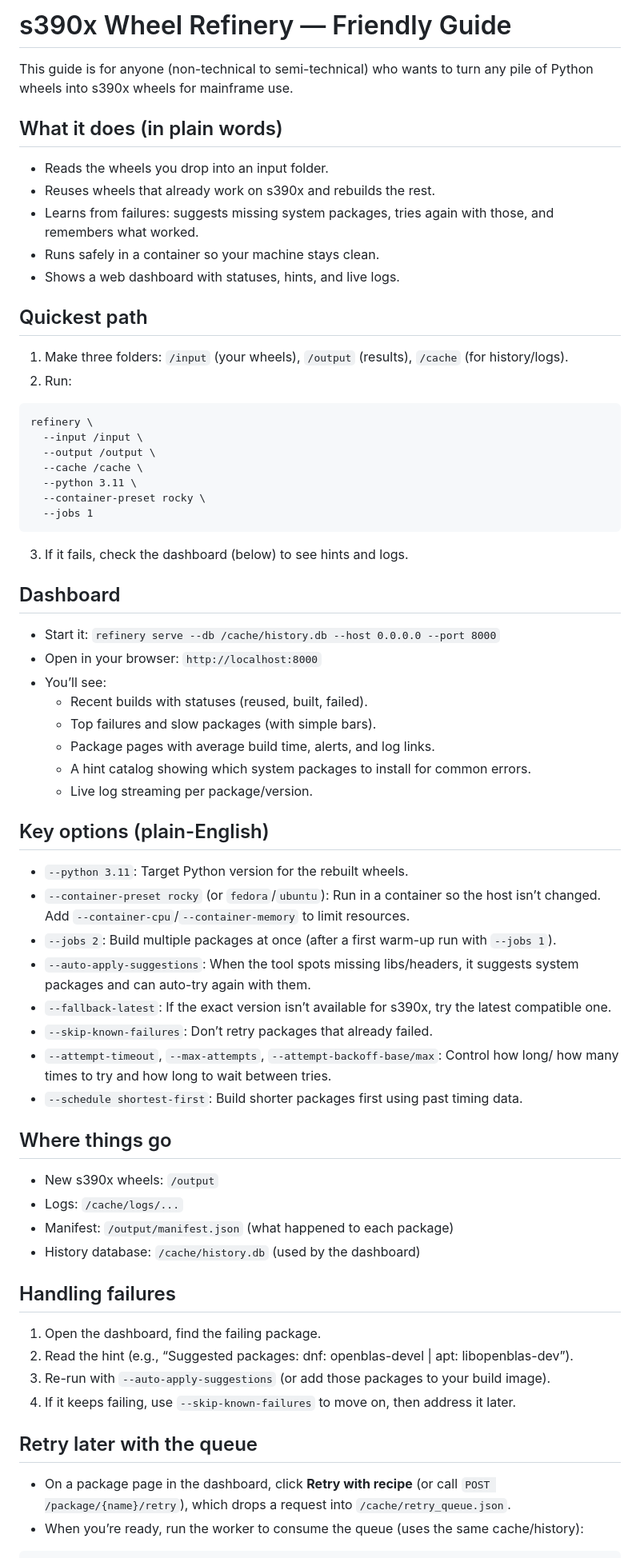
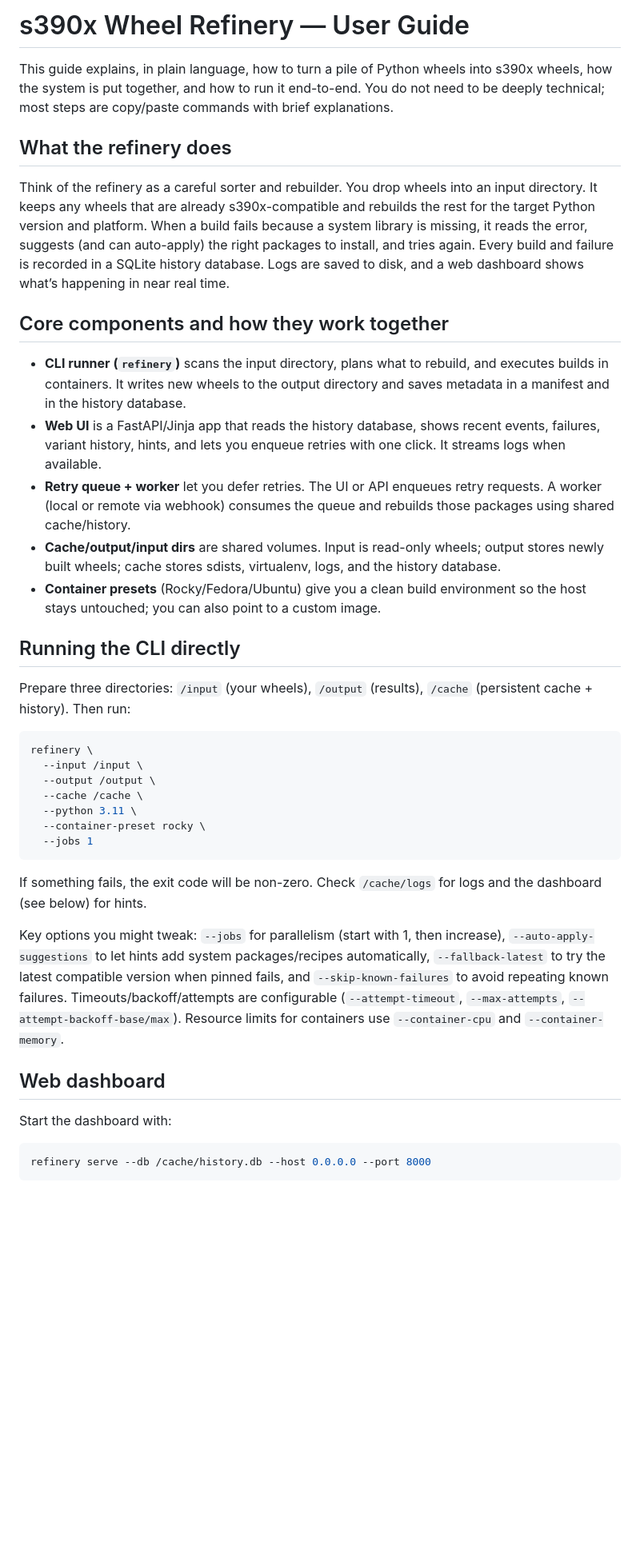
Before and after one commit to k8ika0s/s390x-wheel-refinery, a Markdown page: docs/user-guide.md, the part around the change printed below. Shown: that part at 80% size. Drawn GitHub-style; blank space fills up the shorter version.

Commit message:
Rewrite user guide with narrative walkthrough

````diff
--- a/docs/user-guide.md
+++ b/docs/user-guide.md
@@ -1,18 +1,24 @@
-# s390x Wheel Refinery — Friendly Guide
+# s390x Wheel Refinery — User Guide
 
-This guide is for anyone (non-technical to semi-technical) who wants to turn any pile of Python wheels into s390x wheels for mainframe use.
+This guide explains, in plain language, how to turn a pile of Python wheels into s390x wheels, how the system is put together, and how to run it end-to-end. You do not need to be deeply technical; most steps are copy/paste commands with brief explanations.
 
-## What it does (in plain words)
-- Reads the wheels you drop into an input folder.
-- Reuses wheels that already work on s390x and rebuilds the rest.
-- Learns from failures: suggests missing system packages, tries again with those, and remembers what worked.
-- Runs safely in a container so your machine stays clean.
-- Shows a web dashboard with statuses, hints, and live logs.
+## What the refinery does
 
-## Quickest path
-1) Make three folders: `/input` (your wheels), `/output` (results), `/cache` (for history/logs).
-2) Run:
-```
+Think of the refinery as a careful sorter and rebuilder. You drop wheels into an input directory. It keeps any wheels that are already s390x-compatible and rebuilds the rest for the target Python version and platform. When a build fails because a system library is missing, it reads the error, suggests (and can auto-apply) the right packages to install, and tries again. Every build and failure is recorded in a SQLite history database. Logs are saved to disk, and a web dashboard shows what’s happening in near real time.
+
+## Core components and how they work together
+
+- **CLI runner (`refinery`)** scans the input directory, plans what to rebuild, and executes builds in containers. It writes new wheels to the output directory and saves metadata in a manifest and in the history database.
+- **Web UI** is a FastAPI/Jinja app that reads the history database, shows recent events, failures, variant history, hints, and lets you enqueue retries with one click. It streams logs when available.
+- **Retry queue + worker** let you defer retries. The UI or API enqueues retry requests. A worker (local or remote via webhook) consumes the queue and rebuilds those packages using shared cache/history.
+- **Cache/output/input dirs** are shared volumes. Input is read-only wheels; output stores newly built wheels; cache stores sdists, virtualenv, logs, and the history database.
+- **Container presets** (Rocky/Fedora/Ubuntu) give you a clean build environment so the host stays untouched; you can also point to a custom image.
+
+## Running the CLI directly
+
+Prepare three directories: `/input` (your wheels), `/output` (results), `/cache` (persistent cache + history). Then run:
+
+```bash
 refinery \
   --input /input \
   --output /output \
@@ -21,41 +27,15 @@ refinery \
   --container-preset rocky \
   --jobs 1
 ```
-3) If it fails, check the dashboard (below) to see hints and logs.
 
-## Dashboard
-- Start it: `refinery serve --db /cache/history.db --host 0.0.0.0 --port 8000`
-- Open in your browser: `http://localhost:8000`
-- You’ll see:
-  - Recent builds with statuses (reused, built, failed).
-  - Top failures and slow packages (with simple bars).
-  - Package pages with average build time, alerts, and log links.
-  - A hint catalog showing which system packages to install for common errors.
-  - Live log streaming per package/version.
+If something fails, the exit code will be non-zero. Check `/cache/logs` for logs and the dashboard (see below) for hints.
 
-## Key options (plain-English)
-- `--python 3.11`: Target Python version for the rebuilt wheels.
-- `--container-preset rocky` (or `fedora`/`ubuntu`): Run in a container so the host isn’t changed. Add `--container-cpu`/`--container-memory` to limit resources.
-- `--jobs 2`: Build multiple packages at once (after a first warm-up run with `--jobs 1`).
-- `--auto-apply-suggestions`: When the tool spots missing libs/headers, it suggests system packages and can auto-try again with them.
-- `--fallback-latest`: If the exact version isn’t available for s390x, try the latest compatible one.
-- `--skip-known-failures`: Don’t retry packages that already failed.
-- `--attempt-timeout`, `--max-attempts`, `--attempt-backoff-base/max`: Control how long/ how many times to try and how long to wait between tries.
-- `--schedule shortest-first`: Build shorter packages first using past timing data.
+Key options you might tweak: `--jobs` for parallelism (start with 1, then increase), `--auto-apply-suggestions` to let hints add system packages/recipes automatically, `--fallback-latest` to try the latest compatible version when pinned fails, and `--skip-known-failures` to avoid repeating known failures. Timeouts/backoff/attempts are configurable (`--attempt-timeout`, `--max-attempts`, `--attempt-backoff-base/max`). Resource limits for containers use `--container-cpu` and `--container-memory`.
 
-## Where things go
-- New s390x wheels: `/output`
-- Logs: `/cache/logs/...`
-- Manifest: `/output/manifest.json` (what happened to each package)
-- History database: `/cache/history.db` (used by the dashboard)
+## Web dashboard
 
-## Handling failures
-1) Open the dashboard, find the failing package.
-2) Read the hint (e.g., “Suggested packages: dnf: openblas-devel | apt: libopenblas-dev”).
-3) Re-run with `--auto-apply-suggestions` (or add those packages to your build image).
-4) If it keeps failing, use `--skip-known-failures` to move on, then address it later.
+Start the dashboard with:
 
-## Retry later with the queue
-- On a package page in the dashboard, click **Retry with recipe** (or call `POST /package/{name}/retry`), which drops a request into `/cache/retry_queue.json`.
-- When you’re ready, run the worker to consume the queue (uses the same cache/history):
+```bash
+refinery serve --db /cache/history.db --host 0.0.0.0 --port 8000
 ```
````
Also changed, not shown: other parts of docs/user-guide.md (+46 -18 lines).
